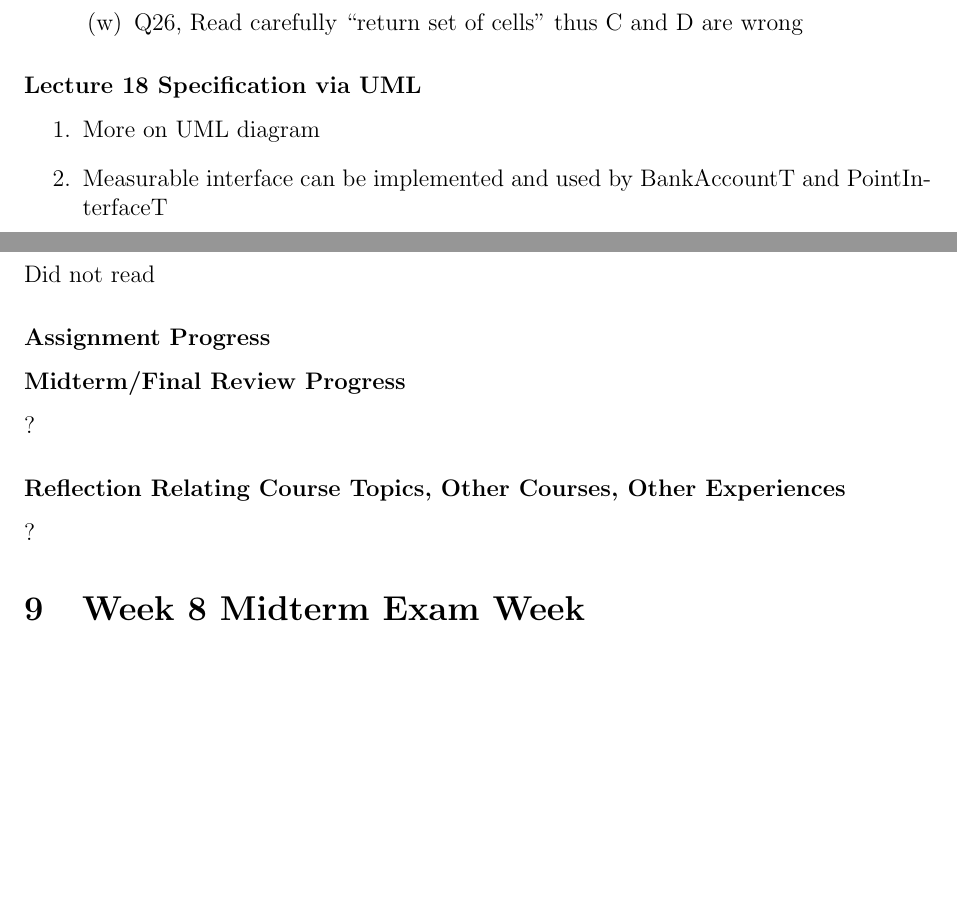
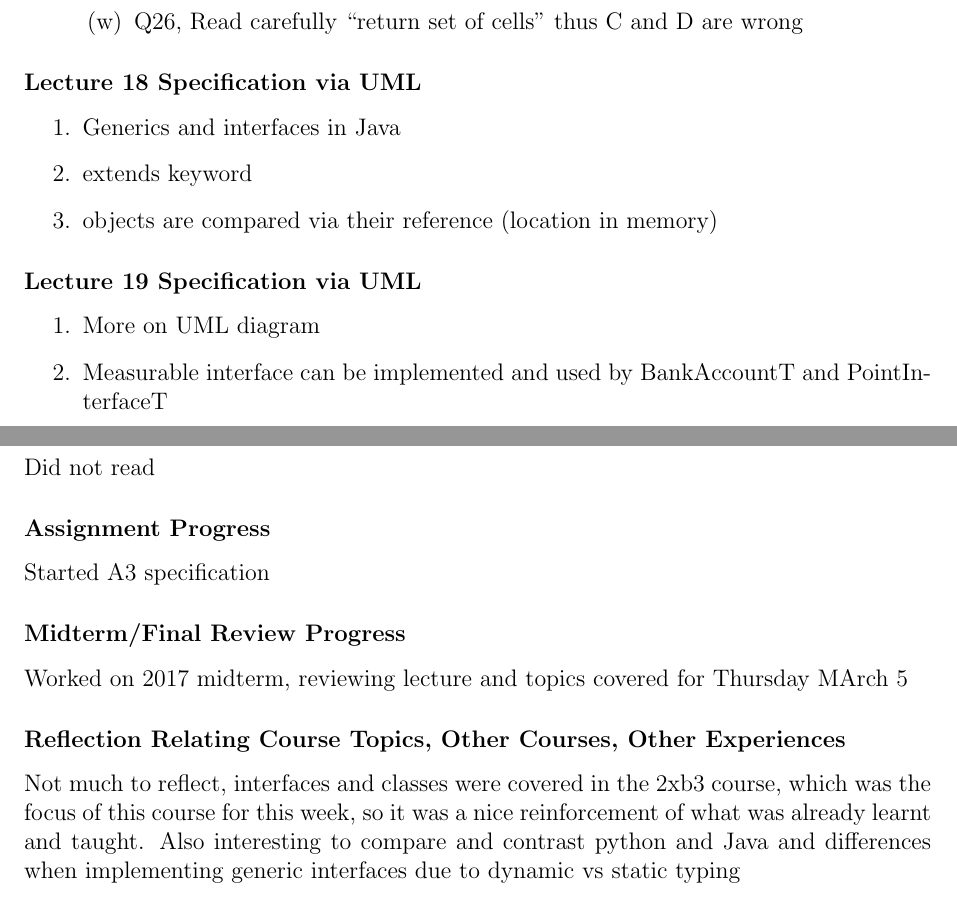
Before and after one commit to shazil-arif/SFWR-ENG-2AA4, a LaTeX document (log.tex): two parts of page 12 of 17, joined at a grey line, cut so that both start at the same text, the shorter picture padded with empty space. Compiled offline with pdfLaTeX.

Commit message:
updated learning log

```diff
--- a/log.tex
+++ b/log.tex
@@ -464,6 +464,14 @@ Steps in design:
 	\end{enumerate}
 \end{enumerate}
 
+\subsubsection *{Lecture \thelectnum \addtocounter{lectnum}{1} Specification via UML}
+\begin{enumerate}
+\item Generics and interfaces in Java
+\item extends keyword
+\item objects are compared via their reference (location in memory)
+
+\end{enumerate}
+
 
 \subsubsection *{Lecture \thelectnum \addtocounter{lectnum}{1} Specification via UML}
 \begin{enumerate}
@@ -480,14 +488,16 @@ Did not read
 
 \subsubsection *{Assignment Progress}
 
+Started A3 specification
+
 
 \subsubsection *{Midterm/Final Review Progress}
 
-?
+Worked on 2017 midterm, reviewing lecture and topics covered for Thursday MArch 5
 
 \subsubsection *{Reflection Relating Course Topics, Other Courses, Other Experiences}
 
-?
+Not much to reflect, interfaces and classes were covered in the 2xb3 course, which was the focus of this course for this week, so it was a nice reinforcement of what was already learnt and taught. Also interesting to compare and contrast python and Java and differences when implementing generic interfaces due to dynamic vs static typing
 
 %%%%%%%%%%%%%%%%%%%%%%%%%%%%%%%%%%%%%%%%%%%%%%%%%%%%%%%%%%%%%%%%%%%%%%%%%%
 
```
Also changed, not shown: log.pdf.
